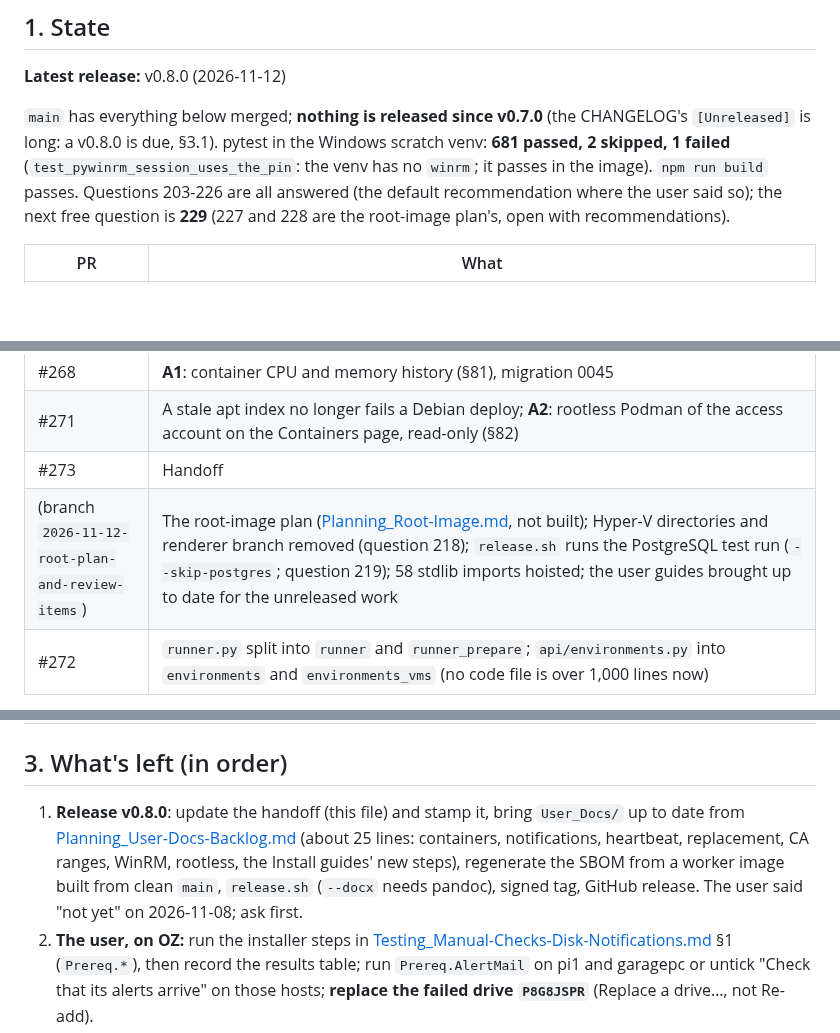
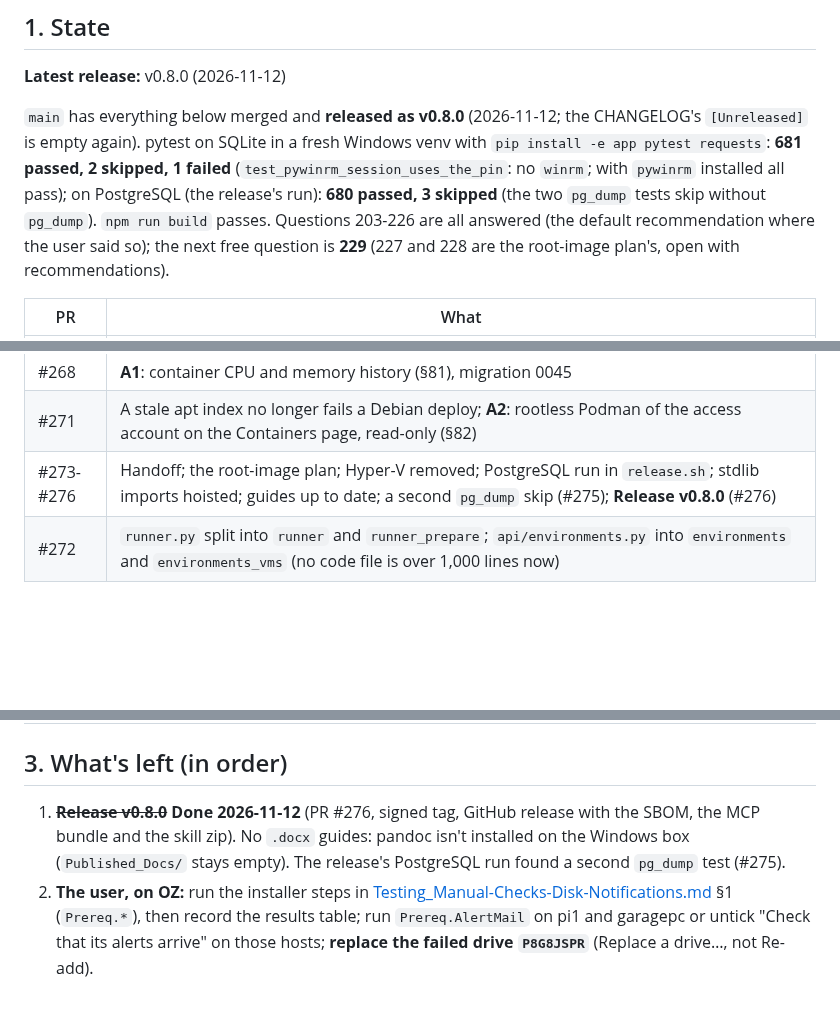
Before and after one commit to JesseMcWilliams/LABaPe, a Markdown page: Claude_Docs/Planning_Handoff-2026-11-12.md, 3 parts joined by grey strips. Drawn GitHub-style; blank space fills up the shorter version.

Commit message:
Handoff after v0.8.0
Co-Authored-By: Claude Sonnet 5.5 <noreply@anthropic.com>

```diff
--- a/Claude_Docs/Planning_Handoff-2026-11-12.md
+++ b/Claude_Docs/Planning_Handoff-2026-11-12.md
@@ -6,7 +6,7 @@
 
 **Latest release:** v0.8.0 (2026-11-12)
 
-`main` has everything below merged; **nothing is released since v0.7.0** (the CHANGELOG's `[Unreleased]` is long: a v0.8.0 is due, §3.1). pytest in the Windows scratch venv: **681 passed, 2 skipped, 1 failed** (`test_pywinrm_session_uses_the_pin`: the venv has no `winrm`; it passes in the image). `npm run build` passes. Questions 203-226 are all answered (the default recommendation where the user said so); the next free question is **229** (227 and 228 are the root-image plan's, open with recommendations).
+`main` has everything below merged and **released as v0.8.0** (2026-11-12; the CHANGELOG's `[Unreleased]` is empty again). pytest on SQLite in a fresh Windows venv with `pip install -e app pytest requests`: **681 passed, 2 skipped, 1 failed** (`test_pywinrm_session_uses_the_pin`: no `winrm`; with `pywinrm` installed all pass); on PostgreSQL (the release's run): **680 passed, 3 skipped** (the two `pg_dump` tests skip without `pg_dump`). `npm run build` passes. Questions 203-226 are all answered (the default recommendation where the user said so); the next free question is **229** (227 and 228 are the root-image plan's, open with recommendations).
 
 | PR | What |
 |---|---|
@@ -18,8 +18,7 @@
 | #267, #269, #270 | **B2**: a Windows VM's WinRM listener answers with its platform-CA certificate, checked against the CA (not pinned); **B3**: Ansible's later runs check recorded SSH host keys and CA-signed WinRM certificates (plan: [Planning_WinRM-And-Host-Keys.md](Planning_WinRM-And-Host-Keys.md)) |
 | #268 | **A1**: container CPU and memory history (§81), migration 0045 |
 | #271 | A stale apt index no longer fails a Debian deploy; **A2**: rootless Podman of the access account on the Containers page, read-only (§82) |
-| #273 | Handoff |
-| (branch `2026-11-12-root-plan-and-review-items`) | The root-image plan ([Planning_Root-Image.md](Planning_Root-Image.md), not built); Hyper-V directories and renderer branch removed (question 218); `release.sh` runs the PostgreSQL test run (`--skip-postgres`; question 219); 58 stdlib imports hoisted; the user guides brought up to date for the unreleased work |
+| #273-#276 | Handoff; the root-image plan; Hyper-V removed; PostgreSQL run in `release.sh`; stdlib imports hoisted; guides up to date; a second `pg_dump` skip (#275); **Release v0.8.0** (#276) |
 | #272 | `runner.py` split into `runner` and `runner_prepare`; `api/environments.py` into `environments` and `environments_vms` (no code file is over 1,000 lines now) |
 
 Migrations are through **0045** (0039-0045 are new: host containers, container levels, notifications, digest, host heartbeat, container updates, container samples).
@@ -37,7 +36,7 @@ Migrations are through **0045** (0039-0045 are new: host containers, container l
 
 ## 3. What's left (in order)
 
-1. **Release v0.8.0**: update the handoff (this file) and stamp it, bring `User_Docs/` up to date from [Planning_User-Docs-Backlog.md](Planning_User-Docs-Backlog.md) (about 25 lines: containers, notifications, heartbeat, replacement, CA ranges, WinRM, rootless, the Install guides' new steps), regenerate the SBOM from a worker image built from clean `main`, `release.sh` (`--docx` needs pandoc), signed tag, GitHub release. The user said "not yet" on 2026-11-08; ask first.
+1. ~~**Release v0.8.0**~~ **Done 2026-11-12** (PR #276, signed tag, GitHub release with the SBOM, the MCP bundle and the skill zip). No `.docx` guides: pandoc isn't installed on the Windows box (`Published_Docs/` stays empty). The release's PostgreSQL run found a second `pg_dump` test (#275).
 2. **The user, on OZ:** run the installer steps in [Testing_Manual-Checks-Disk-Notifications.md](Testing_Manual-Checks-Disk-Notifications.md) §1 (`Prereq.*`), then record the results table; run `Prereq.AlertMail` on pi1 and garagepc or untick "Check that its alerts arrive" on those hosts; **replace the failed drive `P8G8JSPR`** (Replace a drive…, not Re-add).
 3. **Build the non-root images** from [Planning_Root-Image.md](Planning_Root-Image.md) (questions 227-228): entrypoint, `user:` and `.env` keys, the agent's one-time volume `chown`, live test on OZ; then the hardening PR. (The plan is written, nothing built.)
 4. **Remaining small review items:** done 2026-11-12 (stdlib imports hoisted: the 325 imports of the package itself and `cryptography`, `httpx`, `winrm` stay on purpose; Hyper-V removed; Postgres run in `release.sh`). Left over: the WSL install guides are still a Hyper-V walkthrough (backlog line).
```
Also changed, not shown: other parts of Claude_Docs/Planning_Handoff-2026-11-12.md (+4 -1 lines), CLAUDE.md (+1 -1 lines).
